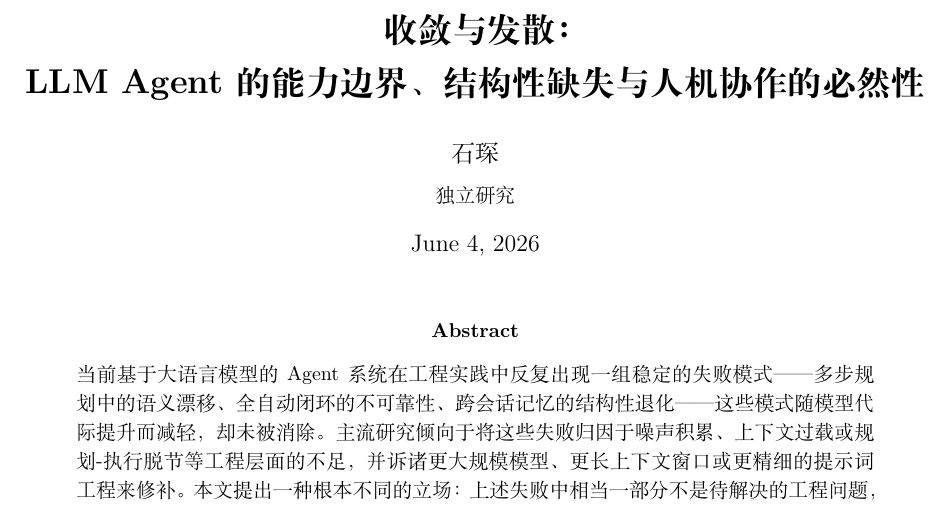
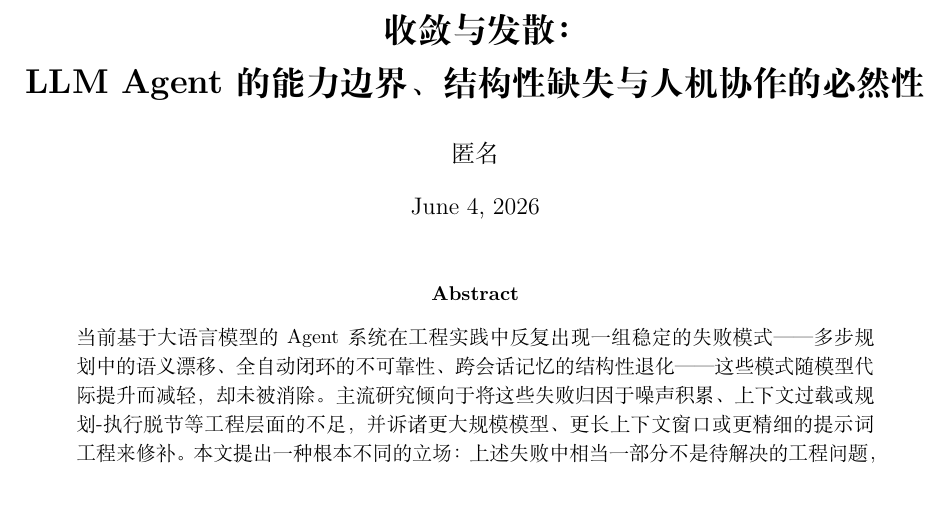
Before and after one commit to sc19961992/llm-agent-theory, a LaTeX paper (paper/main.tex): part of page 1 of 30, cut so that both start at the same text. Compiled offline with XeLaTeX.

Commit message:
匿名化作者署名

```diff
--- a/paper/main.tex
+++ b/paper/main.tex
@@ -51,7 +51,7 @@
 
 \title{{\bfseries 收敛与发散：\\LLM Agent的能力边界、结构性缺失与人机协作的必然性}}
 
-\author{\large 石琛\\[0.3em]\small 独立研究}
+\author{\large 匿名}
 
 \date{\today}
 
```
